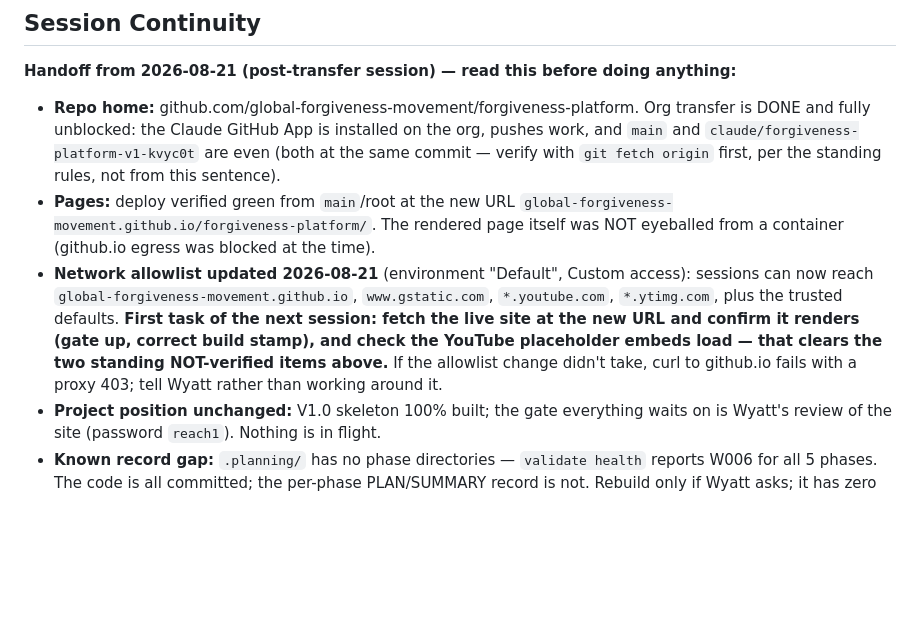
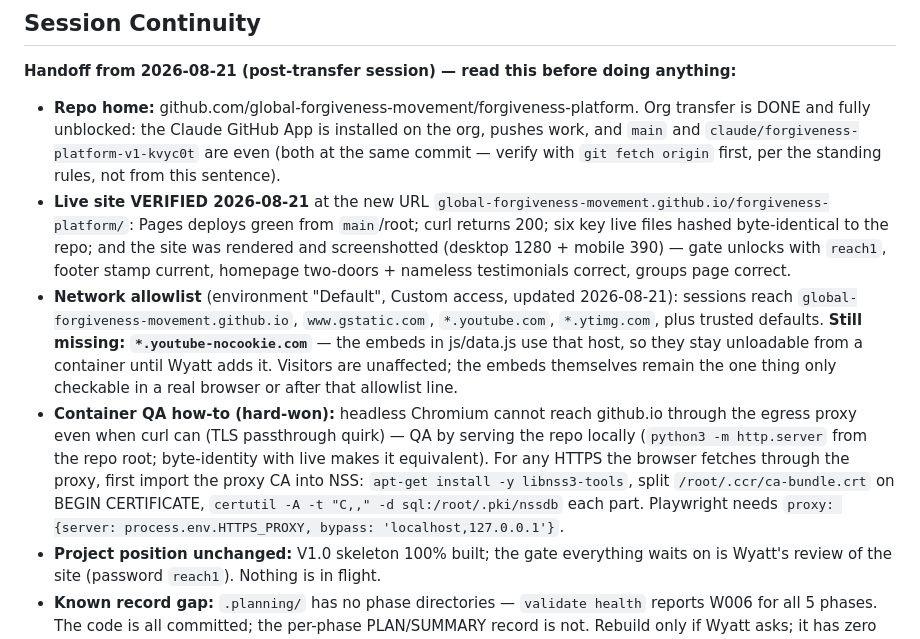
Before and after one commit to global-forgiveness-movement/forgiveness-platform, a Markdown page: .planning/STATE.md, the part around the change. Rendered like a GitHub page; blank space fills up the shorter version.

Commit message:
docs: handoff update — live site verified at new URL, container QA notes, allowlist gap
Co-Authored-By: Claude <noreply@anthropic.com>
Claude-Session: https://claude.ai/code/session_01PApVCM8L3Ajo64co1L5S4s

```diff
--- a/.planning/STATE.md
+++ b/.planning/STATE.md
@@ -89,16 +89,24 @@ on 2026-08-21.
   DONE and fully unblocked: the Claude GitHub App is installed on the org, pushes work, and
   `main` and `claude/forgiveness-platform-v1-kvyc0t` are even (both at the same commit —
   verify with `git fetch origin` first, per the standing rules, not from this sentence).
-- **Pages:** deploy verified green from `main`/root at the new URL
-  `global-forgiveness-movement.github.io/forgiveness-platform/`. The rendered page itself was
-  NOT eyeballed from a container (github.io egress was blocked at the time).
-- **Network allowlist updated 2026-08-21** (environment "Default", Custom access): sessions can
-  now reach `global-forgiveness-movement.github.io`, `www.gstatic.com`, `*.youtube.com`,
-  `*.ytimg.com`, plus the trusted defaults. **First task of the next session: fetch the live
-  site at the new URL and confirm it renders (gate up, correct build stamp), and check the
-  YouTube placeholder embeds load — that clears the two standing NOT-verified items above.**
-  If the allowlist change didn't take, curl to github.io fails with a proxy 403; tell Wyatt
-  rather than working around it.
+- **Live site VERIFIED 2026-08-21** at the new URL
+  `global-forgiveness-movement.github.io/forgiveness-platform/`: Pages deploys green from
+  `main`/root; curl returns 200; six key live files hashed byte-identical to the repo; and the
+  site was rendered and screenshotted (desktop 1280 + mobile 390) — gate unlocks with `reach1`,
+  footer stamp current, homepage two-doors + nameless testimonials correct, groups page correct.
+- **Network allowlist** (environment "Default", Custom access, updated 2026-08-21): sessions
+  reach `global-forgiveness-movement.github.io`, `www.gstatic.com`, `*.youtube.com`,
+  `*.ytimg.com`, plus trusted defaults. **Still missing: `*.youtube-nocookie.com`** — the embeds
+  in js/data.js use that host, so they stay unloadable from a container until Wyatt adds it.
+  Visitors are unaffected; the embeds themselves remain the one thing only checkable in a real
+  browser or after that allowlist line.
+- **Container QA how-to (hard-won):** headless Chromium cannot reach github.io through the
+  egress proxy even when curl can (TLS passthrough quirk) — QA by serving the repo locally
+  (`python3 -m http.server` from the repo root; byte-identity with live makes it equivalent).
+  For any HTTPS the browser fetches through the proxy, first import the proxy CA into NSS:
+  `apt-get install -y libnss3-tools`, split `/root/.ccr/ca-bundle.crt` on BEGIN CERTIFICATE,
+  `certutil -A -t "C,," -d sql:/root/.pki/nssdb` each part. Playwright needs
+  `proxy: {server: process.env.HTTPS_PROXY, bypass: 'localhost,127.0.0.1'}`.
 - **Project position unchanged:** V1.0 skeleton 100% built; the gate everything waits on is
   Wyatt's review of the site (password `reach1`). Nothing is in flight.
 - **Known record gap:** `.planning/` has no phase directories — `validate health` reports W006
```
